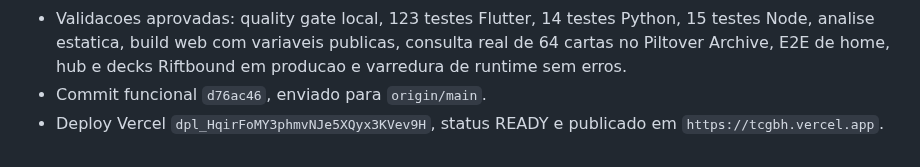
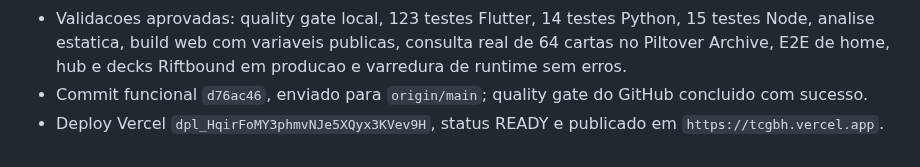
Before and after one commit to LumielRyu/optcg_manager, a Markdown page: AGENTS.md, the part around the change. GitHub-like rendering.

Commit message:
docs: record successful Riftbound import checks

```diff
--- a/AGENTS.md
+++ b/AGENTS.md
@@ -1539,6 +1539,7 @@ git diff --stat
   Python, 15 testes Node, analise estatica, build web com variaveis publicas,
   consulta real de 64 cartas no Piltover Archive, E2E de home, hub e decks
   Riftbound em producao e varredura de runtime sem erros.
-- Commit funcional `d76ac46`, enviado para `origin/main`.
+- Commit funcional `d76ac46`, enviado para `origin/main`; quality gate do
+  GitHub concluido com sucesso.
 - Deploy Vercel `dpl_HqirFoMY3phmvNJe5XQyx3KVev9H`, status READY e publicado
   em `https://tcgbh.vercel.app`.
```
